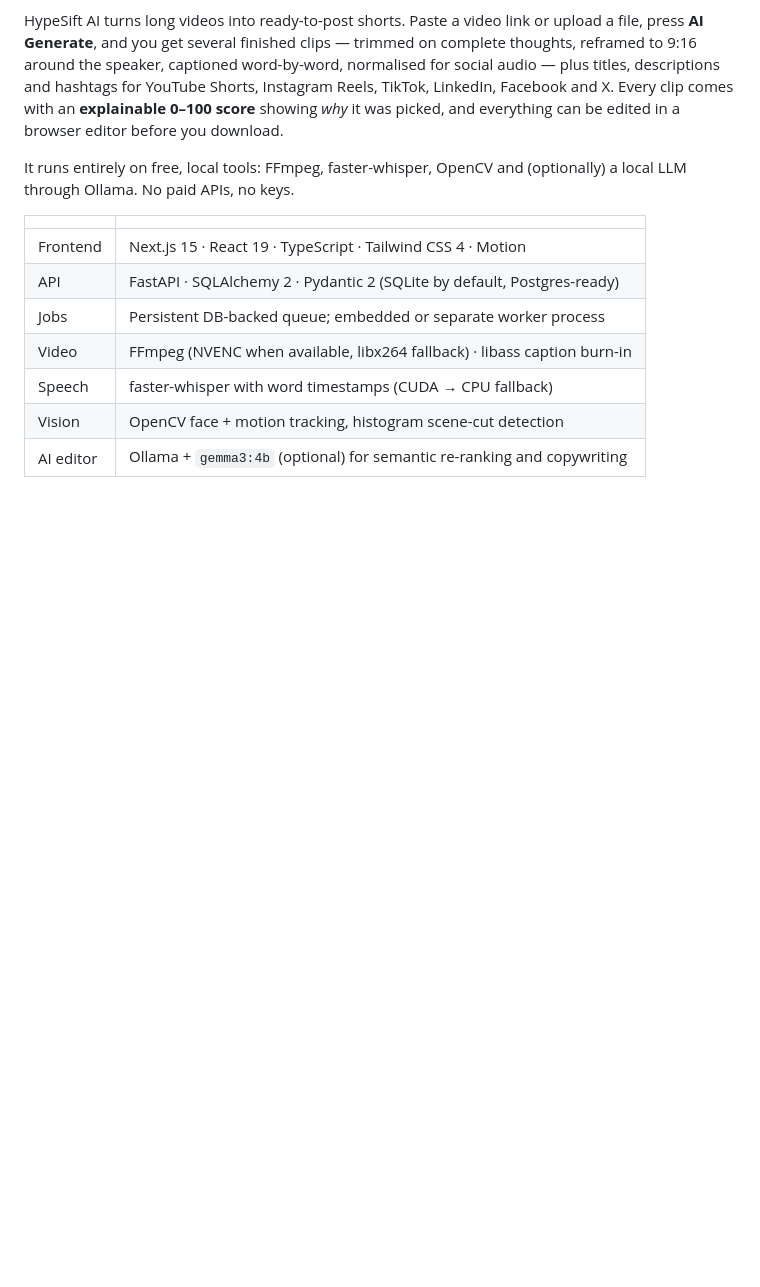
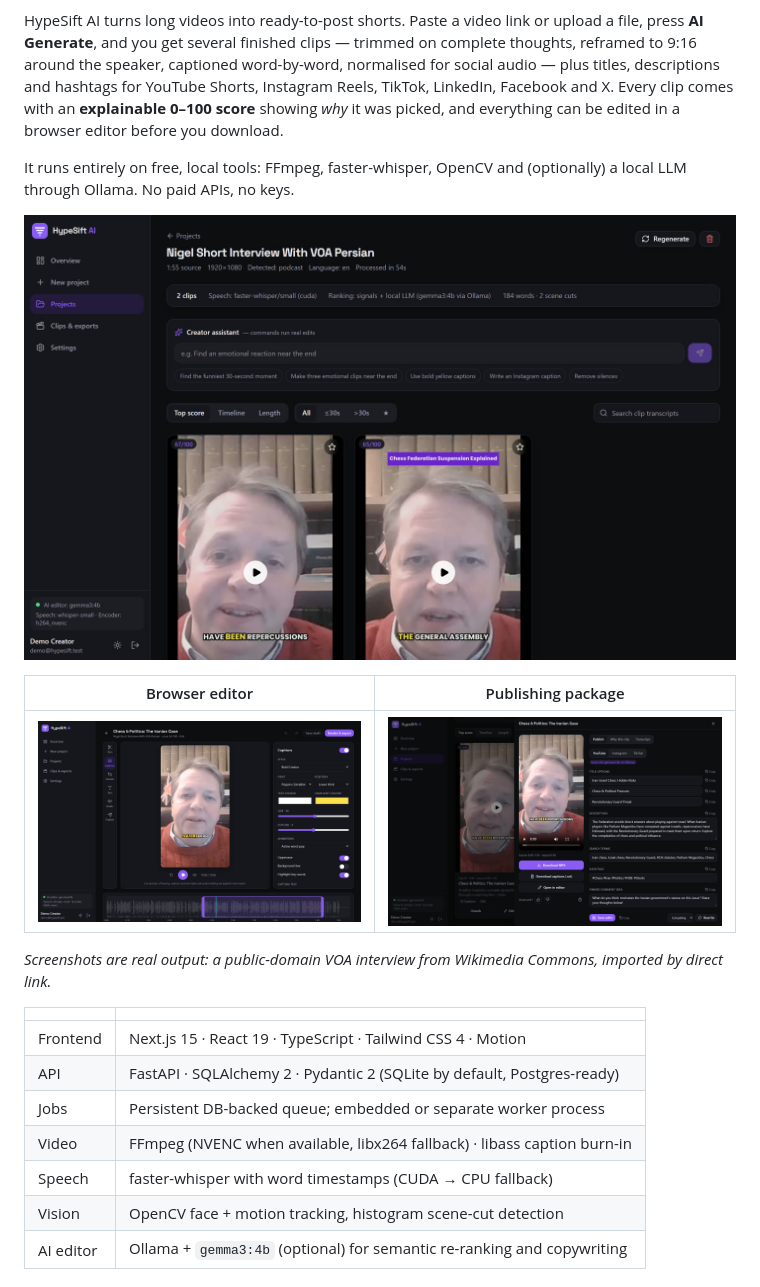
Before and after one commit to sidxcodes/HypeSift-AI, a Markdown page: README.md, the part around the change. Drawn GitHub-style; pictures changed too: docs/screenshots/editor.jpg (added), docs/screenshots/publish.jpg (added), docs/screenshots/results.jpg (added); blank space fills up the shorter version.

```diff
--- a/README.md
+++ b/README.md
@@ -11,6 +11,14 @@ before you download.
 
 It runs entirely on free, local tools: FFmpeg, faster-whisper, OpenCV and (optionally) a local LLM through
 Ollama. No paid APIs, no keys.
+
+![Results workspace: ranked, face-tracked vertical clips with captions and the creator assistant](docs/screenshots/results.jpg)
+
+| Browser editor | Publishing package |
+|---|---|
+| ![Editor with live caption preview, trim timeline and style controls](docs/screenshots/editor.jpg) | ![Clip drawer with download buttons and AI-written YouTube titles, description and hashtags](docs/screenshots/publish.jpg) |
+
+*Screenshots are real output: a public-domain VOA interview from Wikimedia Commons, imported by direct link.*
 
 | | |
 |---|---|
```
Also changed, not shown: docs/screenshots/landing.jpg (added), docs/screenshots/results-podcast.jpg (added), 3 other files.
